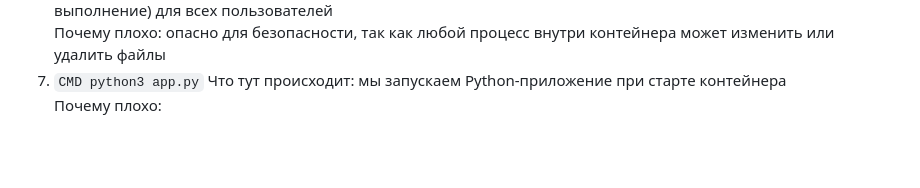
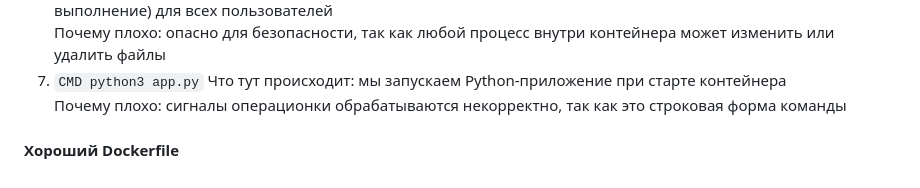
Before and after one commit to blinovapolina/cts_course_itmo, a Markdown page: lab_2/README.md, the part around the change. Rendered like a GitHub page; blank space fills up the shorter version.

```diff
--- a/lab_2/README.md
+++ b/lab_2/README.md
@@ -61,4 +61,5 @@ CMD python3 app.py
    Почему плохо: опасно для безопасности, так как любой процесс внутри контейнера может изменить или удалить файлы
 7. `CMD python3 app.py`
    Что тут происходит: мы запускаем Python-приложение при старте контейнера \
-   Почему плохо:
+   Почему плохо: сигналы операционки обрабатываются некорректно, так как это строковая форма команды
+#### Хороший Dockerfile
```
